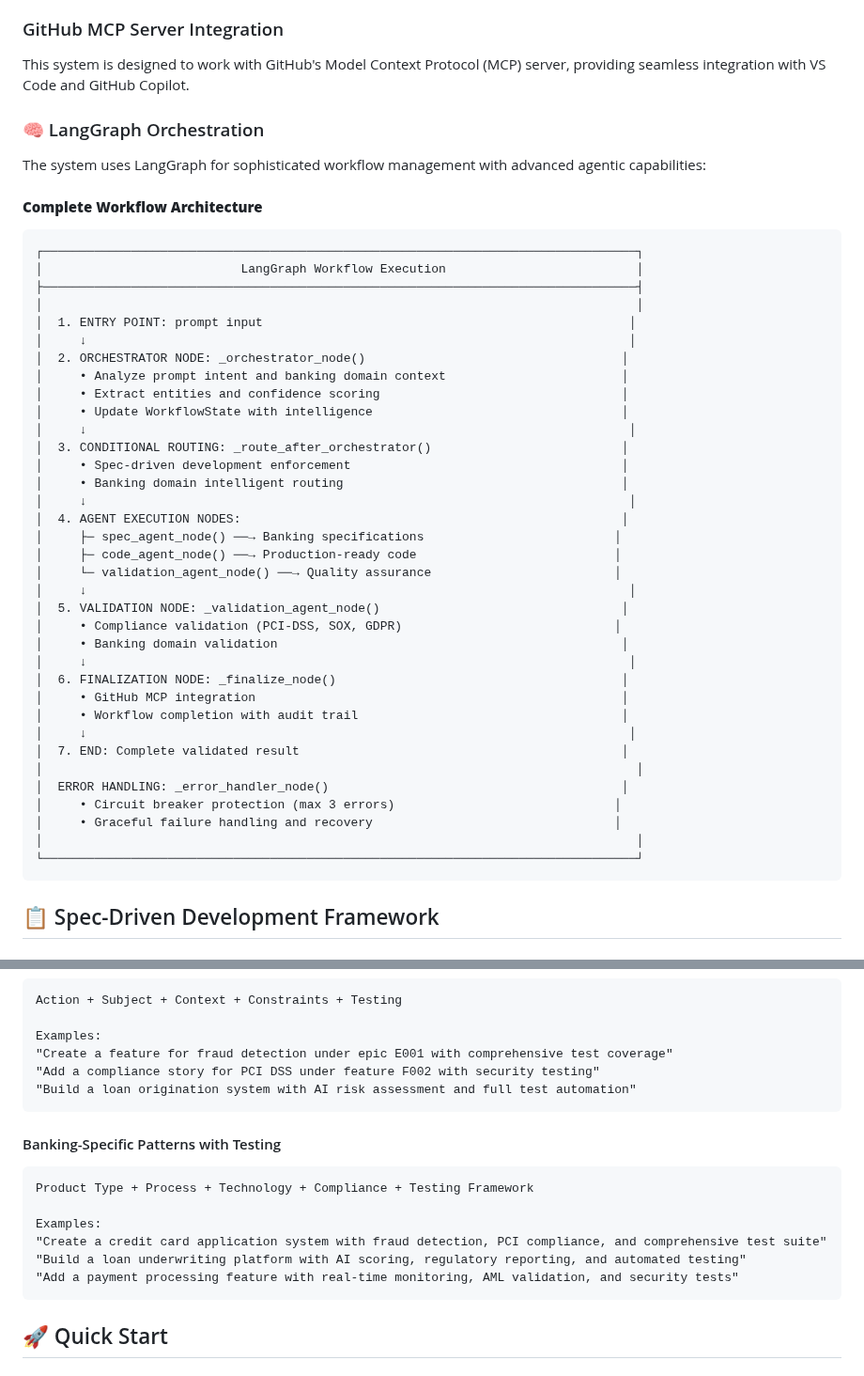
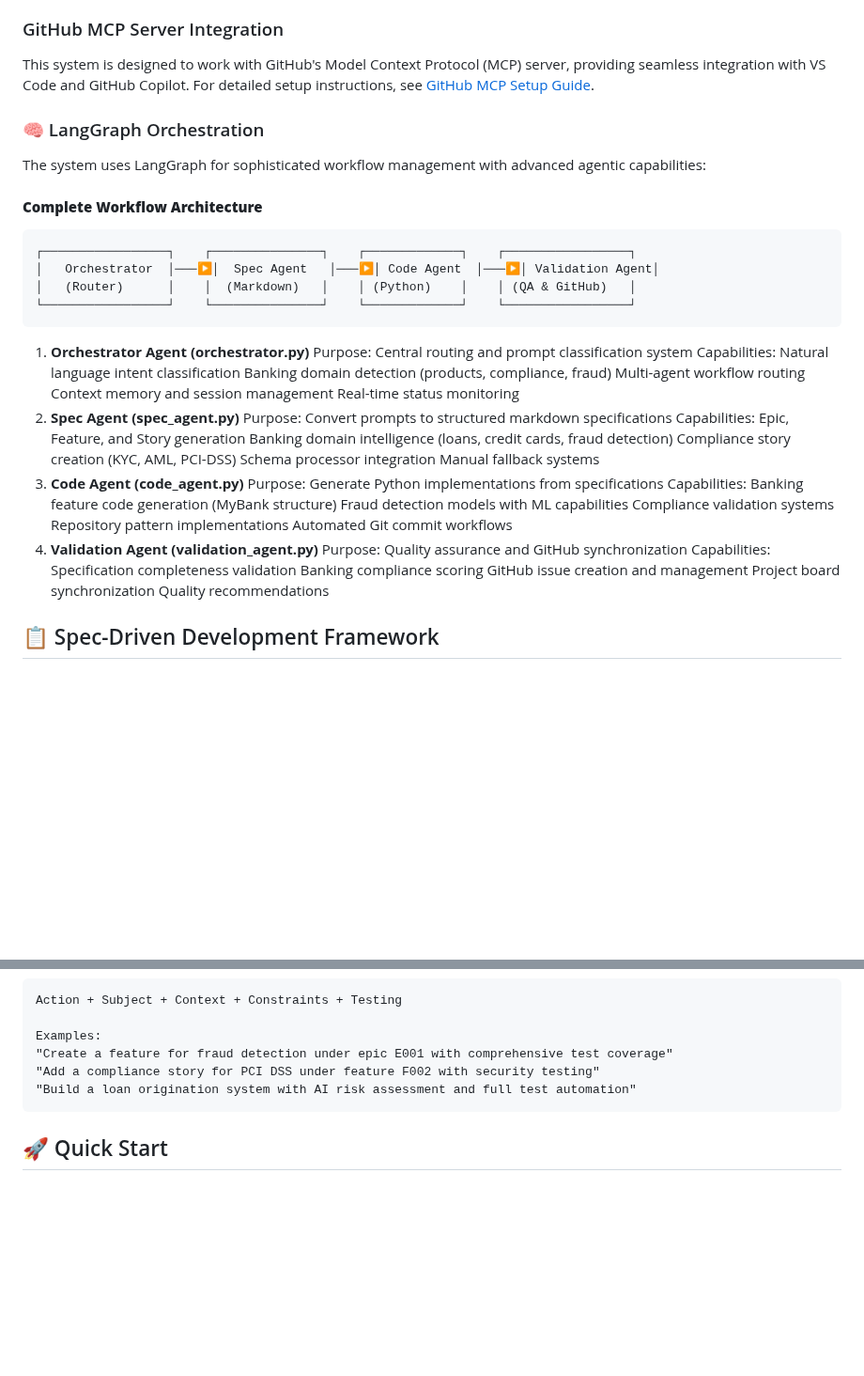
Before and after one commit to vrushalisarfare/PromptToProduct, a Markdown page: README.md, 2 parts joined by grey strips. Shown at 94% size. Drawn GitHub-style; blank space fills up the shorter version.

Commit message:
docs(readme): add GitHub MCP setup link; simplify LangGraph workflow diagram and consolidate agent descriptions; remove redundant banking-patterns and framework guide

````diff
--- a/README.md
+++ b/README.md
@@ -20,7 +20,7 @@ PromptToProduct is an advanced agentic orchestration system that transforms natu
 - **BDD Integration**: Embedded Gherkin scenarios in stories and GitHub issues for behavior-driven development
 
 ### GitHub MCP Server Integration
-This system is designed to work with GitHub's Model Context Protocol (MCP) server, providing seamless integration with VS Code and GitHub Copilot.
+This system is designed to work with GitHub's Model Context Protocol (MCP) server, providing seamless integration with VS Code and GitHub Copilot. For detailed setup instructions, see [GitHub MCP Setup Guide](GitHub-MCP-Setup-Guide.md).
 
 ### 🧠 LangGraph Orchestration
 
@@ -28,42 +28,44 @@ The system uses LangGraph for sophisticated workflow management with advanced ag
 
 #### **Complete Workflow Architecture**
 ```
-┌─────────────────────────────────────────────────────────────────────────────────┐
-│                           LangGraph Workflow Execution                          │
-├─────────────────────────────────────────────────────────────────────────────────┤
-│                                                                                 │
-│  1. ENTRY POINT: prompt input                                                  │
-│     ↓                                                                          │
-│  2. ORCHESTRATOR NODE: _orchestrator_node()                                   │
-│     • Analyze prompt intent and banking domain context                        │
-│     • Extract entities and confidence scoring                                 │
-│     • Update WorkflowState with intelligence                                  │
-│     ↓                                                                          │
-│  3. CONDITIONAL ROUTING: _route_after_orchestrator()                          │
-│     • Spec-driven development enforcement                                     │
-│     • Banking domain intelligent routing                                      │
-│     ↓                                                                          │
-│  4. AGENT EXECUTION NODES:                                                    │
-│     ├─ spec_agent_node() ──→ Banking specifications                          │
-│     ├─ code_agent_node() ──→ Production-ready code                           │
-│     └─ validation_agent_node() ──→ Quality assurance                         │
-│     ↓                                                                          │
-│  5. VALIDATION NODE: _validation_agent_node()                                 │
-│     • Compliance validation (PCI-DSS, SOX, GDPR)                             │
-│     • Banking domain validation                                               │
-│     ↓                                                                          │
-│  6. FINALIZATION NODE: _finalize_node()                                       │
-│     • GitHub MCP integration                                                  │
-│     • Workflow completion with audit trail                                    │
-│     ↓                                                                          │
-│  7. END: Complete validated result                                            │
-│                                                                                 │
-│  ERROR HANDLING: _error_handler_node()                                        │
-│     • Circuit breaker protection (max 3 errors)                              │
-│     • Graceful failure handling and recovery                                 │
-│                                                                                 │
-└─────────────────────────────────────────────────────────────────────────────────┘
+┌─────────────────┐    ┌───────────────┐    ┌─────────────┐    ┌─────────────────┐
+│   Orchestrator  │───▶│  Spec Agent   │───▶│ Code Agent  │───▶│ Validation Agent│
+│   (Router)      │    │  (Markdown)   │    │ (Python)    │    │ (QA & GitHub)   │
+└─────────────────┘    └───────────────┘    └─────────────┘    └─────────────────┘
 ```
+1. **Orchestrator Agent (orchestrator.py)**
+Purpose: Central routing and prompt classification system
+Capabilities:
+Natural language intent classification
+Banking domain detection (products, compliance, fraud)
+Multi-agent workflow routing
+Context memory and session management
+Real-time status monitoring
+2. **Spec Agent (spec_agent.py)**
+Purpose: Convert prompts to structured markdown specifications
+Capabilities:
+Epic, Feature, and Story generation
+Banking domain intelligence (loans, credit cards, fraud detection)
+Compliance story creation (KYC, AML, PCI-DSS)
+Schema processor integration
+Manual fallback systems
+3. **Code Agent (code_agent.py)**
+Purpose: Generate Python implementations from specifications
+Capabilities:
+Banking feature code generation (MyBank structure)
+Fraud detection models with ML capabilities
+Compliance validation systems
+Repository pattern implementations
+Automated Git commit workflows
+4. **Validation Agent (validation_agent.py)**
+Purpose: Quality assurance and GitHub synchronization
+Capabilities:
+Specification completeness validation
+Banking compliance scoring
+GitHub issue creation and management
+Project board synchronization
+Quality recommendations
+
 ## 📋 Spec-Driven Development Framework
 
 ### 🔄 Workflow Enforcement
@@ -145,16 +147,6 @@ Examples:
 "Build a loan origination system with AI risk assessment and full test automation"
 ```
 
-#### Banking-Specific Patterns with Testing
-```
-Product Type + Process + Technology + Compliance + Testing Framework
-
-Examples:
-"Create a credit card application system with fraud detection, PCI compliance, and comprehensive test suite"
-"Build a loan underwriting platform with AI scoring, regulatory reporting, and automated testing"
-"Add a payment processing feature with real-time monitoring, AML validation, and security tests"
-```
-
 ## 🚀 Quick Start
 
 ### Prerequisites
````
Also changed, not shown: other parts of README.md (+0 -10 lines).
